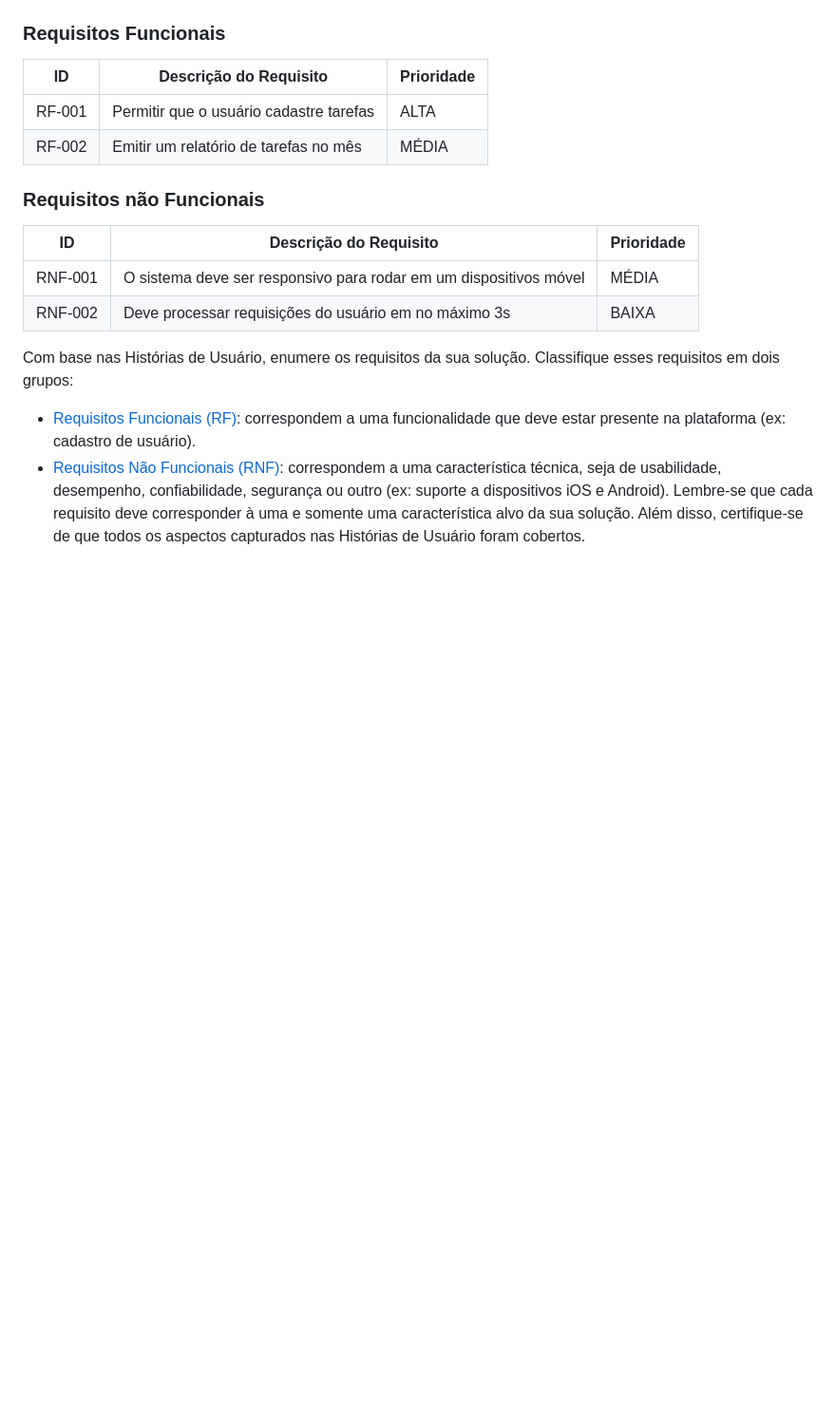
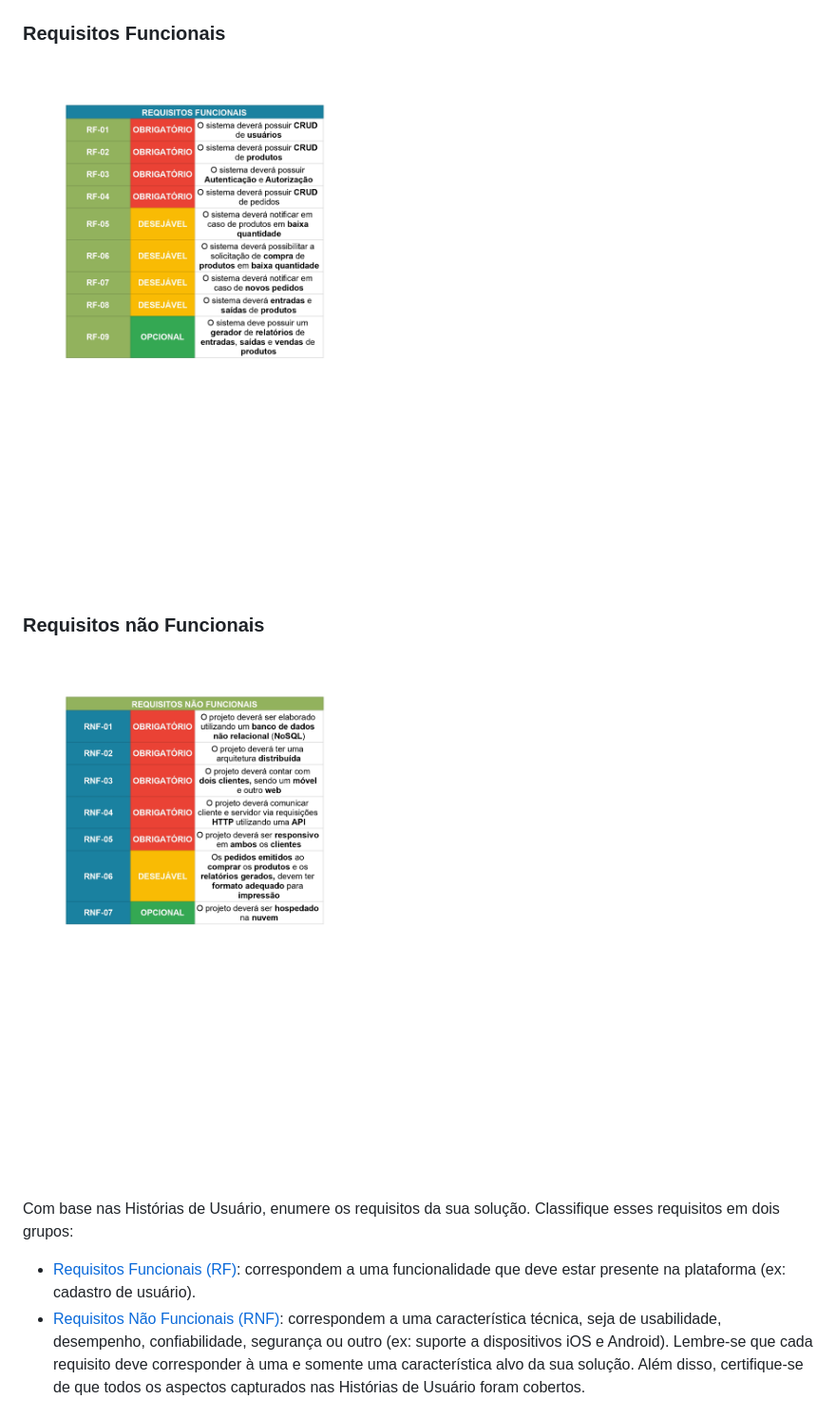
Before and after one commit to ICEI-PUC-Minas-PMV-ADS/pmv-ads-2023-2-e4-proj-infra-t1-pmv-ads-2023-2-e4-proj-sga-gas, a Markdown page: docs/02-Especificação do Projeto.md, the part around the change printed below. Shown: that part at 95% size. Drawn GitHub-style; pictures changed too: docs/pdfs/reqs/RF.jpg (added), docs/pdfs/reqs/RNF.jpg (added); blank space fills up the shorter version.

```diff
--- a/docs/02-Especificação do Projeto.md
+++ b/docs/02-Especificação do Projeto.md
@@ -118,17 +118,11 @@ As tabelas que se seguem apresentam os requisitos funcionais e não funcionais q
 
 ### Requisitos Funcionais
 
-|ID    | Descrição do Requisito  | Prioridade |
-|------|-----------------------------------------|----|
-|RF-001| Permitir que o usuário cadastre tarefas | ALTA |
-|RF-002| Emitir um relatório de tarefas no mês   | MÉDIA |
+![Requisitos Funcionais](../docs/pdfs/reqs/RF.jpg)
 
 ### Requisitos não Funcionais
 
-|ID     | Descrição do Requisito  |Prioridade |
-|-------|-------------------------|----|
-|RNF-001| O sistema deve ser responsivo para rodar em um dispositivos móvel | MÉDIA |
-|RNF-002| Deve processar requisições do usuário em no máximo 3s |  BAIXA |
+![Requisitos não Funcionais](../docs/pdfs/reqs/RNF.jpg)
 
 Com base nas Histórias de Usuário, enumere os requisitos da sua solução. Classifique esses requisitos em dois grupos:
 
```
Also changed, not shown: other parts of docs/02-Especificação do Projeto.md (+61 -10 lines), 4 other files.
